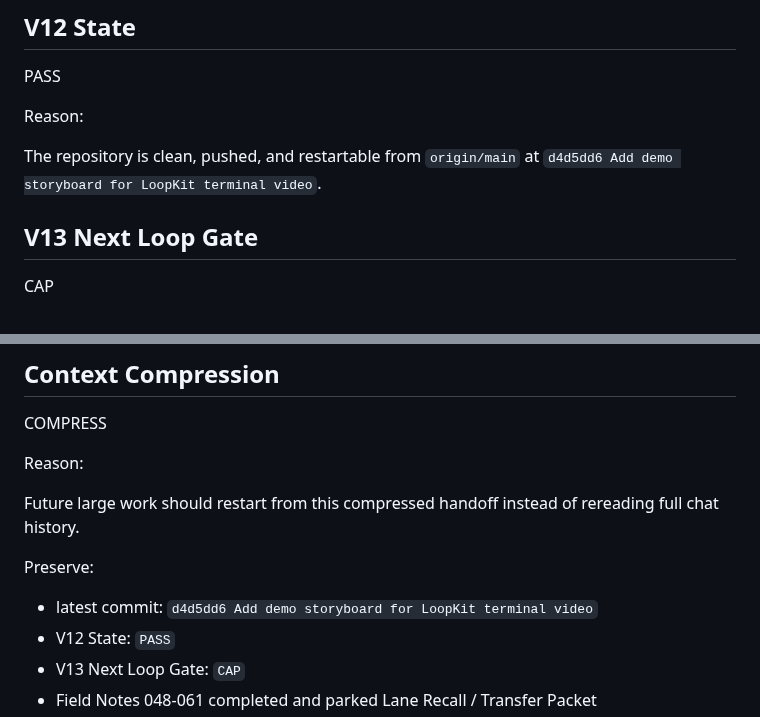
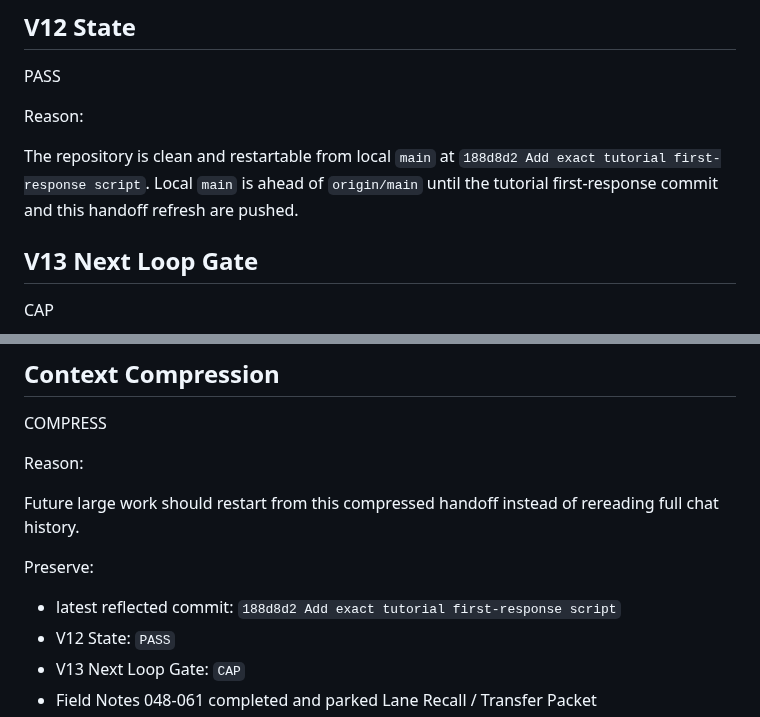
Before and after one commit to shin4141/decision-os-v13-loopkit, a Markdown page: handoff/current_codex_handoff.md, 2 parts joined by grey strips. Rendered like a GitHub page.

```diff
--- a/handoff/current_codex_handoff.md
+++ b/handoff/current_codex_handoff.md
@@ -305,7 +310,7 @@ PASS
 
 Reason:
 
-The repository is clean, pushed, and restartable from `origin/main` at `d4d5dd6 Add demo storyboard for LoopKit terminal video`.
+The repository is clean and restartable from local `main` at `188d8d2 Add exact tutorial first-response script`. Local `main` is ahead of `origin/main` until the tutorial first-response commit and this handoff refresh are pushed.
 
 ## V13 Next Loop Gate
 
@@ -341,7 +346,7 @@ Future large work should restart from this compressed handoff instead of rereadi
 
 Preserve:
 
-- latest commit: `d4d5dd6 Add demo storyboard for LoopKit terminal video`
+- latest reflected commit: `188d8d2 Add exact tutorial first-response script`
 - V12 State: `PASS`
 - V13 Next Loop Gate: `CAP`
 - Field Notes 048-061 completed and parked Lane Recall / Transfer Packet
```
Also changed, not shown: other parts of handoff/current_codex_handoff.md (+10 -2 lines).
